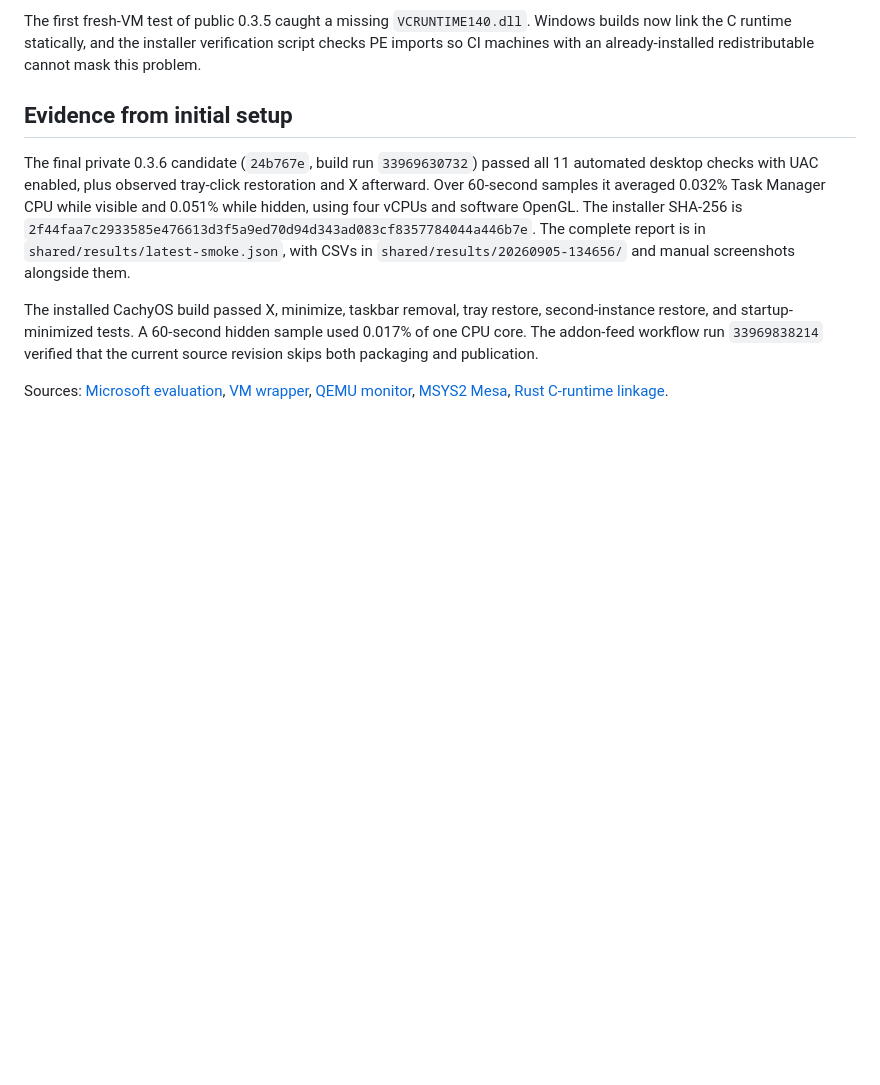
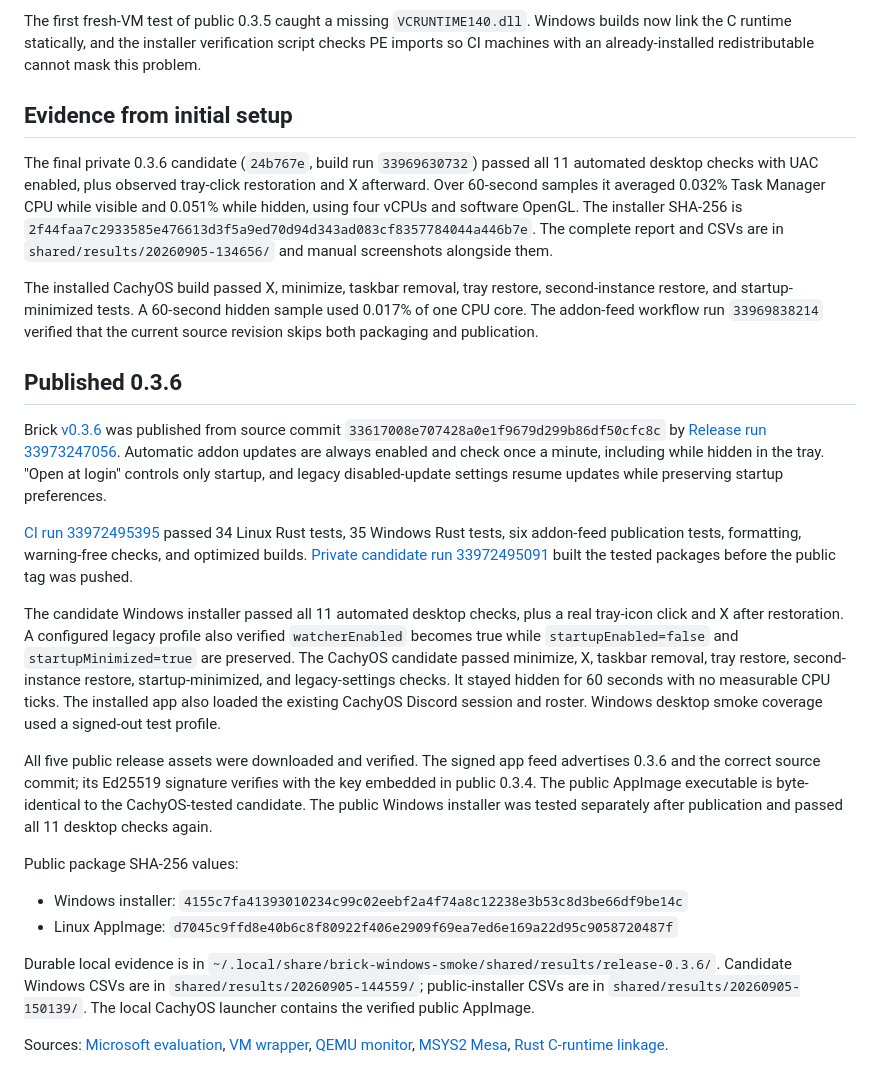
Before and after one commit to IsogiE/Brick, a Markdown page: docs/windows-smoke.md, the part around the change. Rendered like a GitHub page; blank space fills up the shorter version.

```diff
--- a/docs/windows-smoke.md
+++ b/docs/windows-smoke.md
@@ -51,8 +51,25 @@ The first fresh-VM test of public 0.3.5 caught a missing `VCRUNTIME140.dll`. Win
 
 ## Evidence from initial setup
 
-The final private 0.3.6 candidate (`24b767e`, build run `33969630732`) passed all 11 automated desktop checks with UAC enabled, plus observed tray-click restoration and X afterward. Over 60-second samples it averaged 0.032% Task Manager CPU while visible and 0.051% while hidden, using four vCPUs and software OpenGL. The installer SHA-256 is `2f44faa7c2933585e476613d3f5a9ed70d94d343ad083cf8357784044a446b7e`. The complete report is in `shared/results/latest-smoke.json`, with CSVs in `shared/results/20260905-134656/` and manual screenshots alongside them.
+The final private 0.3.6 candidate (`24b767e`, build run `33969630732`) passed all 11 automated desktop checks with UAC enabled, plus observed tray-click restoration and X afterward. Over 60-second samples it averaged 0.032% Task Manager CPU while visible and 0.051% while hidden, using four vCPUs and software OpenGL. The installer SHA-256 is `2f44faa7c2933585e476613d3f5a9ed70d94d343ad083cf8357784044a446b7e`. The complete report and CSVs are in `shared/results/20260905-134656/` and manual screenshots alongside them.
 
 The installed CachyOS build passed X, minimize, taskbar removal, tray restore, second-instance restore, and startup-minimized tests. A 60-second hidden sample used 0.017% of one CPU core. The addon-feed workflow run `33969838214` verified that the current source revision skips both packaging and publication.
 
+## Published 0.3.6
+
+Brick [v0.3.6](https://github.com/IsogiE/Brick-Releases/releases/tag/v0.3.6) was published from source commit `33617008e707428a0e1f9679d299b86df50cfc8c` by [Release run 33973247056](https://github.com/IsogiE/Brick/actions/runs/33973247056). Automatic addon updates are always enabled and check once a minute, including while hidden in the tray. "Open at login" controls only startup, and legacy disabled-update settings resume updates while preserving startup preferences.
+
+[CI run 33972495395](https://github.com/IsogiE/Brick/actions/runs/33972495395) passed 34 Linux Rust tests, 35 Windows Rust tests, six addon-feed publication tests, formatting, warning-free checks, and optimized builds. [Private candidate run 33972495091](https://github.com/IsogiE/Brick/actions/runs/33972495091) built the tested packages before the public tag was pushed.
+
+The candidate Windows installer passed all 11 automated desktop checks, plus a real tray-icon click and X after restoration. A configured legacy profile also verified `watcherEnabled` becomes true while `startupEnabled=false` and `startupMinimized=true` are preserved. The CachyOS candidate passed minimize, X, taskbar removal, tray restore, second-instance restore, startup-minimized, and legacy-settings checks. It stayed hidden for 60 seconds with no measurable CPU ticks. The installed app also loaded the existing CachyOS Discord session and roster. Windows desktop smoke coverage used a signed-out test profile.
+
+All five public release assets were downloaded and verified. The signed app feed advertises 0.3.6 and the correct source commit; its Ed25519 signature verifies with the key embedded in public 0.3.4. The public AppImage executable is byte-identical to the CachyOS-tested candidate. The public Windows installer was tested separately after publication and passed all 11 desktop checks again.
+
+Public package SHA-256 values:
+
+- Windows installer: `4155c7fa41393010234c99c02eebf2a4f74a8c12238e3b53c8d3be66df9be14c`
+- Linux AppImage: `d7045c9ffd8e40b6c8f80922f406e2909f69ea7ed6e169a22d95c9058720487f`
+
+Durable local evidence is in `~/.local/share/brick-windows-smoke/shared/results/release-0.3.6/`. Candidate Windows CSVs are in `shared/results/20260905-144559/`; public-installer CSVs are in `shared/results/20260905-150139/`. The local CachyOS launcher contains the verified public AppImage.
+
 Sources: [Microsoft evaluation](https://www.microsoft.com/en-us/evalcenter/download-windows-11-enterprise), [VM wrapper](https://github.com/dockur/windows), [QEMU monitor](https://www.qemu.org/docs/master/interop/qemu-qmp-ref.html), [MSYS2 Mesa](https://packages.msys2.org/packages/mingw-w64-ucrt-x86_64-mesa), [Rust C-runtime linkage](https://doc.rust-lang.org/reference/linkage.html#static-and-dynamic-c-runtimes).
```
Also changed, not shown: README.md (+1 -1 lines).
